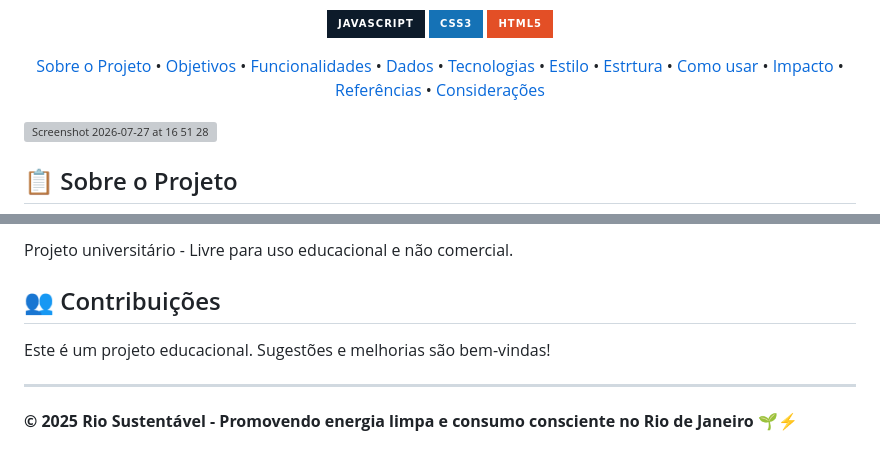
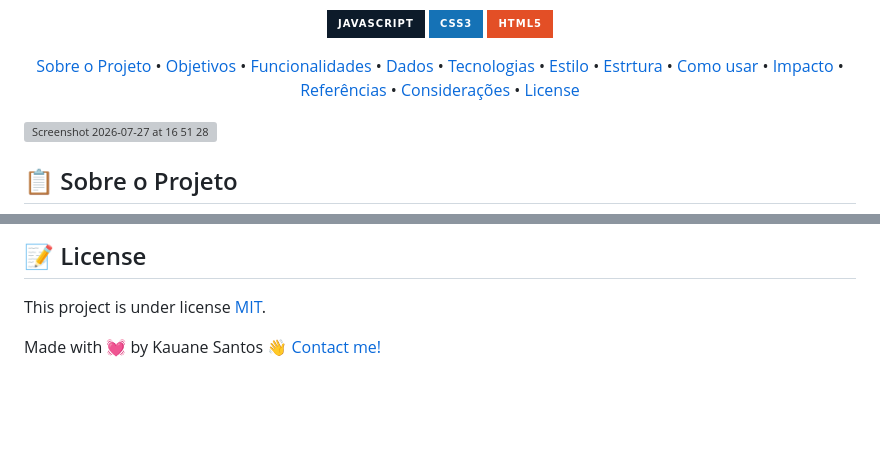
Before and after one commit to Kauanedev/rio-sustentavel, a Markdown page: README.md, 2 parts joined by grey strips. Drawn GitHub-style; badges without logos; blank space fills up the shorter version; grey boxes are pictures that could not be loaded.

Commit message:
docs: add license

```diff
--- a/README.md
+++ b/README.md
@@ -19,7 +19,8 @@ Website educacional sobre energia limpa e consumo consciente de energia no estad
  <a href="#how-to">Como usar</a> •
  <a href="#impact">Impacto</a> •
  <a href="#refs">Referências</a> •
- <a href="#final">Considerações</a>
+ <a href="#final">Considerações</a> •
+ <a href="#license">License</a>
 </p>
 
 <img width="1906" height="929" alt="Screenshot 2026-07-27 at 16 51 28" src="https://github.com/user-attachments/assets/0ea0f130-807e-4a17-ad07-44543dbebeaf" />
@@ -248,12 +249,7 @@ Este é um projeto universitário desenvolvido para fins educacionais sobre sust
 
-Projeto universitário - Livre para uso educacional e não comercial.
+## 📝 License
+</p>
 
-## 👥 Contribuições
+This project is under license [MIT](./LICENSE).
 
-Este é um projeto educacional. Sugestões e melhorias são bem-vindas!
-
----
-
-**© 2025 Rio Sustentável - Promovendo energia limpa e consumo consciente no Rio de Janeiro** 🌱⚡
-
-</p>
+Made with 💓 by Kauane Santos 👋 [Contact me!](https://www.linkedin.com/in/kauane-santos-dev/)
```
Also changed, not shown: other parts of README.md (+1 -1 lines).
